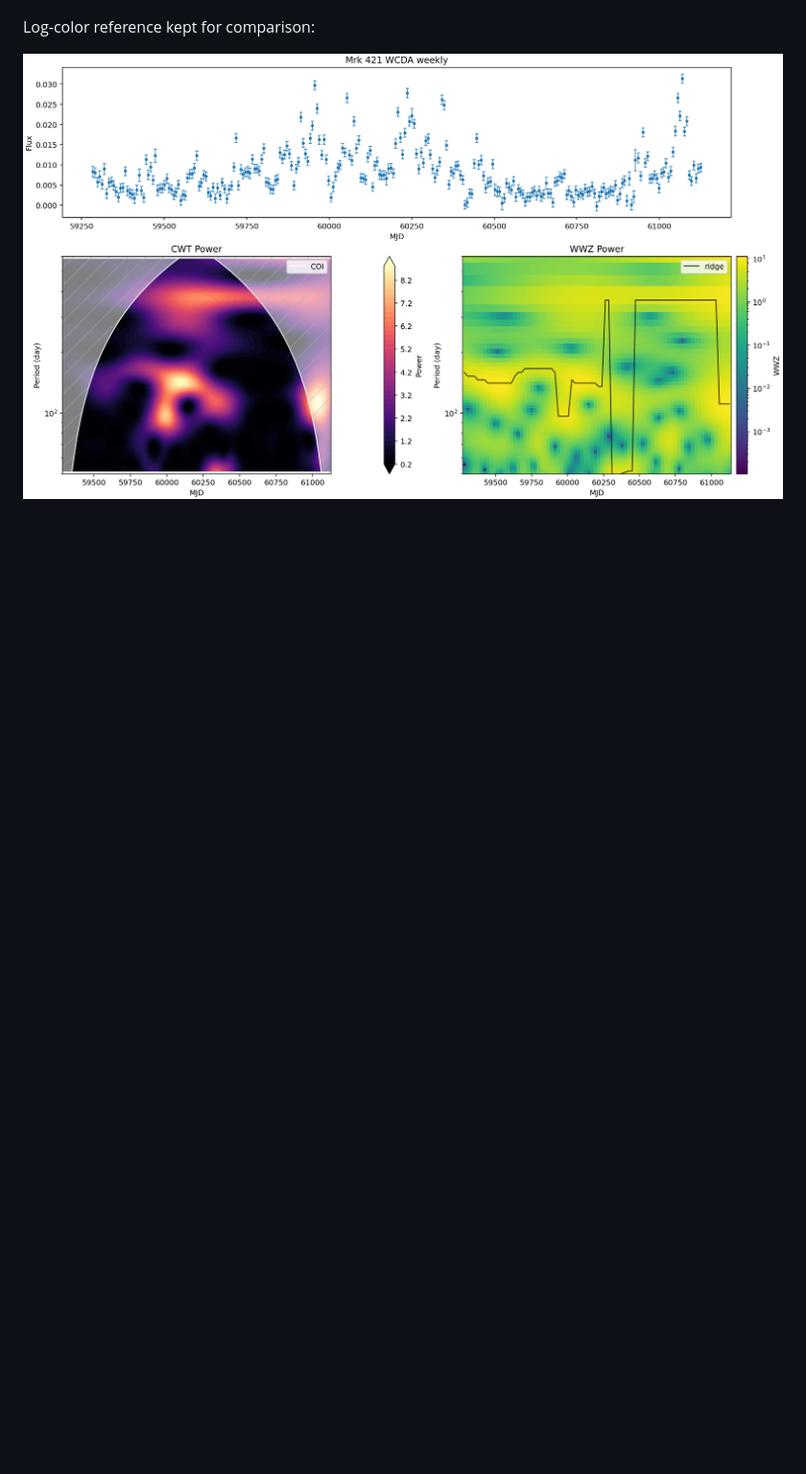
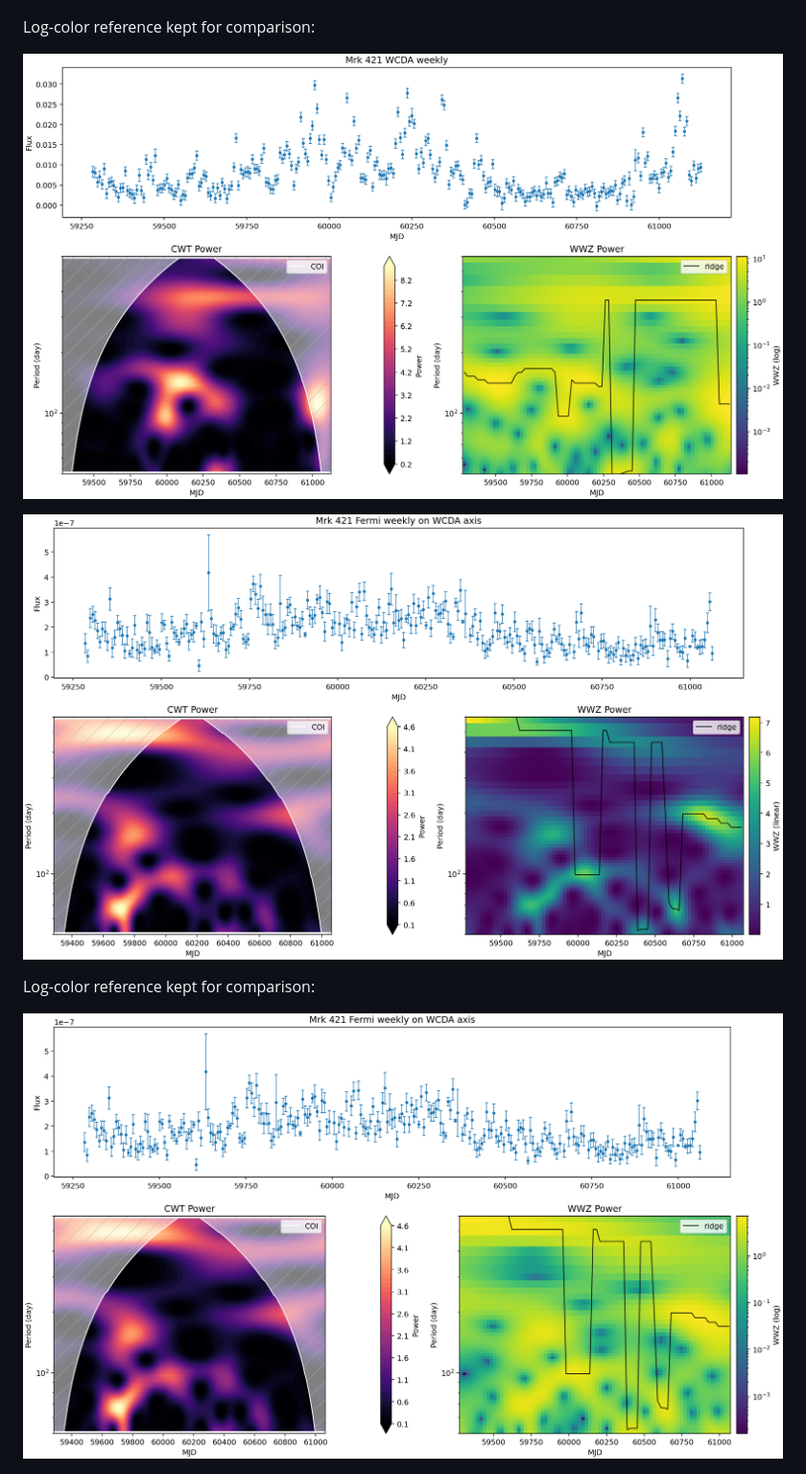
Before and after one commit to Pluto235/any-reports, a Markdown page: qpo-periodicity-v1/periodicity_v1_report.md, the part around the change printed below. Shown: that part at 96% size. Rendered like a GitHub page; pictures changed too: qpo-periodicity-v1/assets/mkn421/fermi_weekly_on_wcda_axis_periodicity.png, qpo-periodicity-v1/assets/mkn421/fermi_weekly_on_wcda_axis_periodicity_logcolor.png (added), qpo-periodicity-v1/assets/mkn421/wcda_weekly_periodicity_logcolor.png; blank space fills up the shorter version.

Commit message:
Update QPO WWZ color-scale figures

```diff
--- a/qpo-periodicity-v1/periodicity_v1_report.md
+++ b/qpo-periodicity-v1/periodicity_v1_report.md
@@ -39,6 +44,12 @@ Main WCDA weekly figures now use linear WWZ heatmap color normalization:
 Log-color reference kept for comparison:
 
 ![Mrk 421 WCDA weekly log-color WWZ](assets/mkn421/wcda_weekly_periodicity_logcolor.png)
+
+![Mrk 421 Fermi weekly on WCDA axis linear-color WWZ](assets/mkn421/fermi_weekly_on_wcda_axis_periodicity.png)
+
+Log-color reference kept for comparison:
+
+![Mrk 421 Fermi weekly on WCDA axis log-color WWZ](assets/mkn421/fermi_weekly_on_wcda_axis_periodicity_logcolor.png)
 
 ![Mrk 501 WCDA weekly linear-color WWZ](assets/mkn501/wcda_weekly_periodicity.png)
 
```
Also changed, not shown: other parts of qpo-periodicity-v1/periodicity_v1_report.md (+12 -7 lines), qpo-periodicity-v1/assets/mkn421/wcda_daily_periodicity.png, qpo-periodicity-v1/assets/mkn421/wcda_daily_periodicity_logcolor.png (added), qpo-periodicity-v1/assets/mkn501/wcda_weekly_periodicity_logcolor.png, 1 other file.
